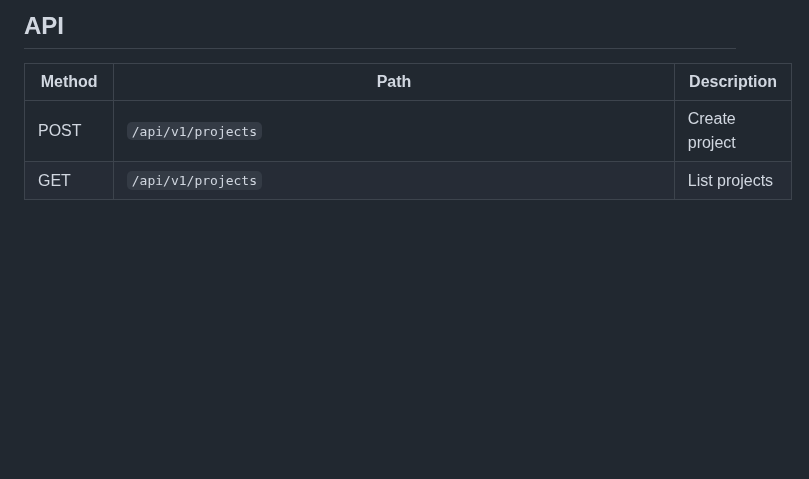
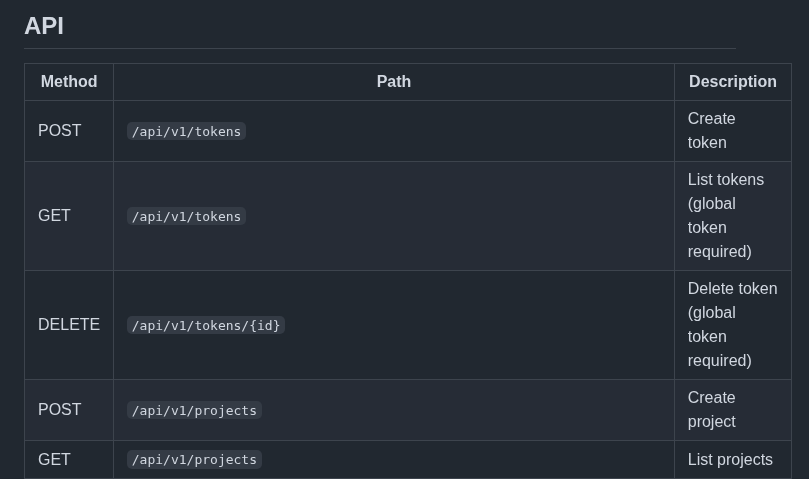
Before and after one commit to wow-look-at-my/buildhost, a Markdown page: README.md, the part around one of its changes. Drawn GitHub-style; blank space fills up the shorter version.

```diff
--- a/README.md
+++ b/README.md
@@ -124,6 +207,9 @@ curl -X DELETE -H "Authorization: Bearer $TOKEN" \
 
 | Method | Path | Description |
 |--------|------|-------------|
+| POST | `/api/v1/tokens` | Create token |
+| GET | `/api/v1/tokens` | List tokens (global token required) |
+| DELETE | `/api/v1/tokens/{id}` | Delete token (global token required) |
 | POST | `/api/v1/projects` | Create project |
 | GET | `/api/v1/projects` | List projects |
 | POST | `/api/v1/projects/{project}/releases` | Create release |
```
Also changed, not shown: other parts of README.md (+83 -0 lines).
